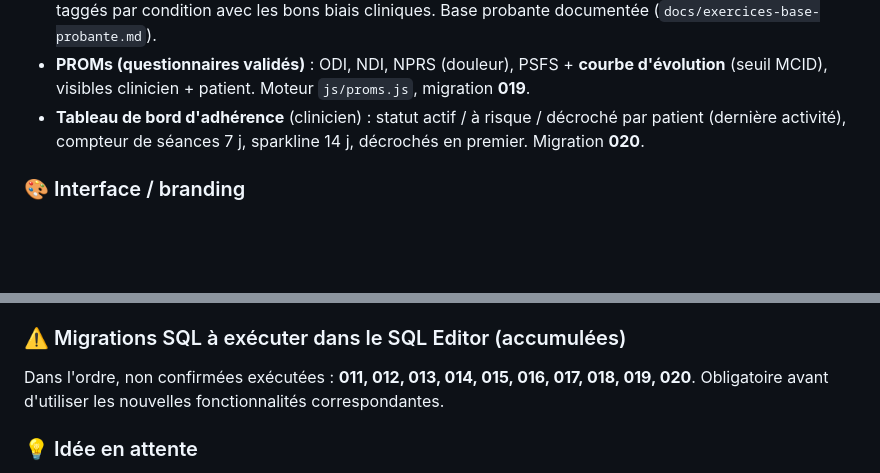
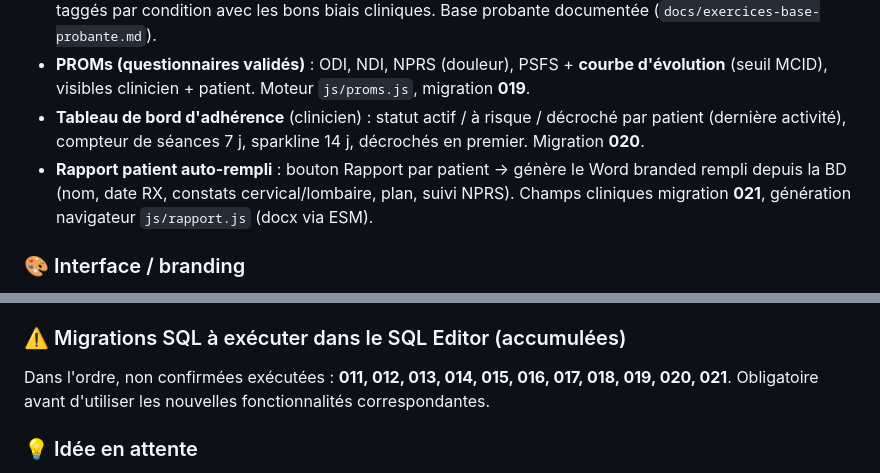
Before and after one commit to Neurodisk/neurodisk, a Markdown page: docs/resume-developpement.md, 2 parts joined by grey strips. Drawn GitHub-style; blank space fills up the shorter version.

Commit message:
Docs: marquer le rapport patient auto-rempli comme livre (migration 021)
Co-Authored-By: Claude Opus 4.8 <noreply@anthropic.com>

```diff
--- a/docs/resume-developpement.md
+++ b/docs/resume-developpement.md
@@ -17,6 +17,7 @@ Résumé des travaux réalisés. Mis à jour au fil des sessions.
 - **Banque d'exercices probante** : 55 exercices de base (**016**) + 21 avancés / retour au sport (**017**) = **76**, taggés par condition avec les bons biais cliniques. Base probante documentée (`docs/exercices-base-probante.md`).
 - **PROMs (questionnaires validés)** : ODI, NDI, NPRS (douleur), PSFS + **courbe d'évolution** (seuil MCID), visibles clinicien + patient. Moteur `js/proms.js`, migration **019**.
 - **Tableau de bord d'adhérence** (clinicien) : statut actif / à risque / décroché par patient (dernière activité), compteur de séances 7 j, sparkline 14 j, décrochés en premier. Migration **020**.
+- **Rapport patient auto-rempli** : bouton Rapport par patient → génère le Word branded rempli depuis la BD (nom, date RX, constats cervical/lombaire, plan, suivi NPRS). Champs cliniques migration **021**, génération navigateur `js/rapport.js` (docx via ESM).
 
 ### 🎨 Interface / branding
 - **« 2FA » renommé « Sécurité »** partout dans l'interface + procédure PDF régénérée.
@@ -32,7 +33,7 @@ Résumé des travaux réalisés. Mis à jour au fil des sessions.
 - **Backlog d'idées** — `docs/idees-ameliorations.md`.
 
 ### ⚠️ Migrations SQL à exécuter dans le SQL Editor (accumulées)
-Dans l'ordre, non confirmées exécutées : **011, 012, 013, 014, 015, 016, 017, 018, 019, 020**. Obligatoire avant d'utiliser les nouvelles fonctionnalités correspondantes.
+Dans l'ordre, non confirmées exécutées : **011, 012, 013, 014, 015, 016, 017, 018, 019, 020, 021**. Obligatoire avant d'utiliser les nouvelles fonctionnalités correspondantes.
 
 ### 💡 Idée en attente
 Lier les **réévaluations R12/R24** à la courbe (jalons Départ → R12 → R24). Décisions ouvertes : quoi mesurer + qui saisit. Voir `docs/idees-ameliorations.md`.
```
Also changed, not shown: docs/idees-ameliorations.md (+1 -1 lines).
